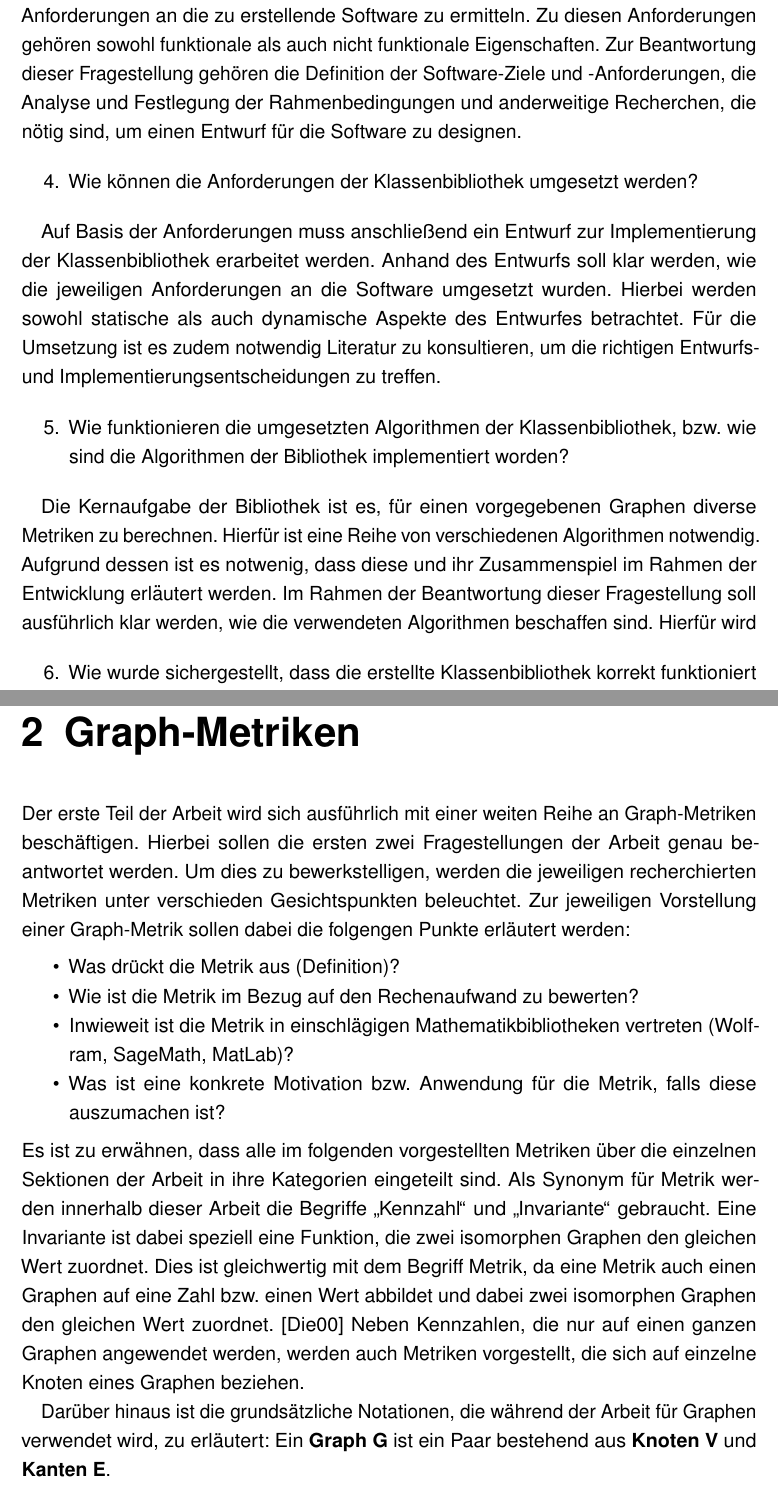
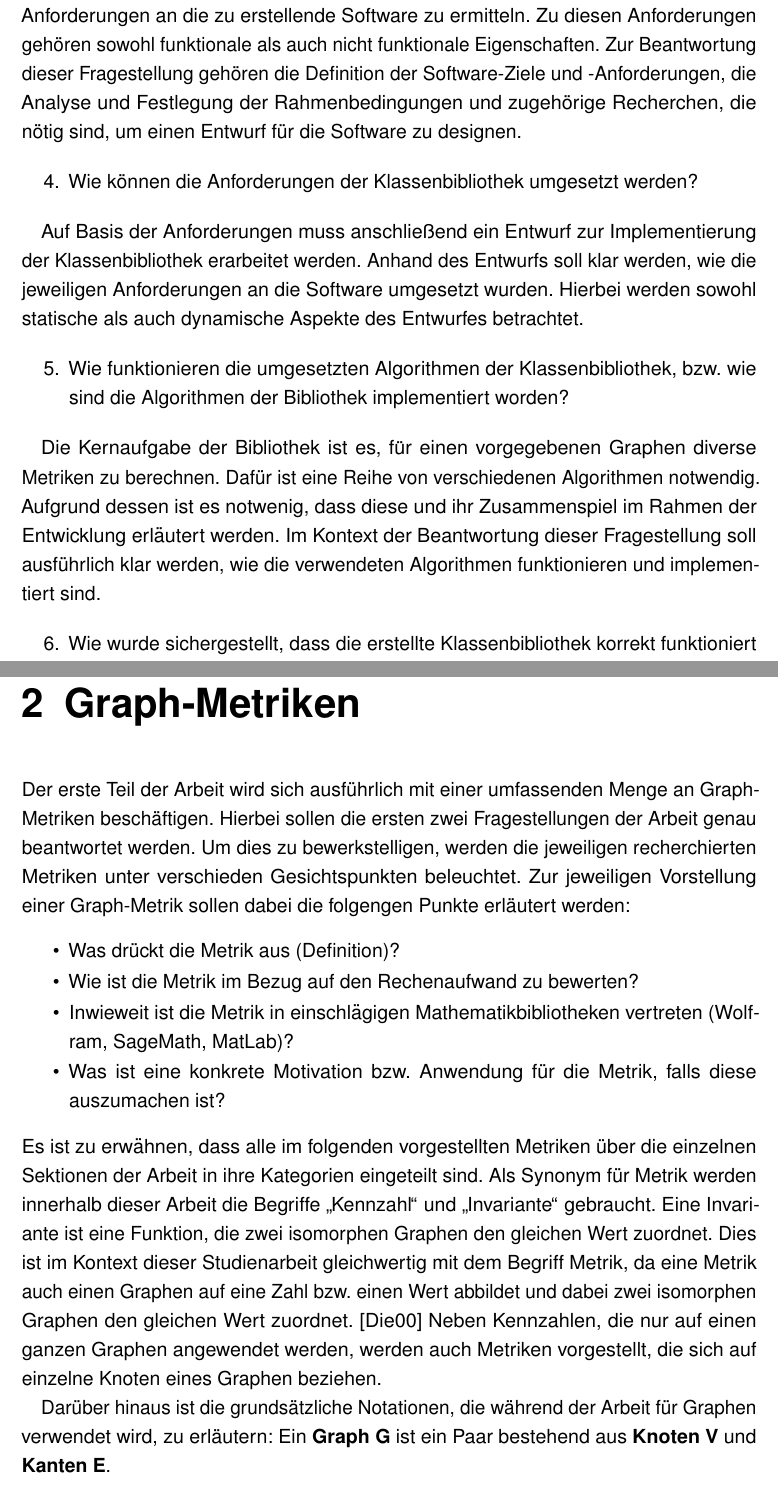
Before and after one commit to benedictweichselbaum/Studienarbeit_Graphen_Metriken_Aehnlichkeit, a LaTeX thesis (Arbeit/T3101_Studienarbeit_GraphenMetriken_Weichselbaum_TINF2018.tex): two parts of pages 10 and 12 of 94, joined at a grey line, cut so that both start at the same text. Compiled offline with pdfLaTeX.

Commit message:
More fixes

```diff
--- a/Arbeit/T3101_Studienarbeit_GraphenMetriken_Weichselbaum_TINF2018.tex
+++ b/Arbeit/T3101_Studienarbeit_GraphenMetriken_Weichselbaum_TINF2018.tex
@@ -261,15 +261,15 @@ Im Rahmen dieser Fragestellung soll behandelt werden, wie die vorgestellten Metr
 
 \singleenum{2}{Welche Anforderungen müssen an eine Klassenbibliothek zur Umsetzung der vorgestellten Metriken gestellt werden?}
 
-Im darauffolgenden parktischen Teil der Arbeit sollen die recherchierten Metriken im Rahmen einer Klassenbibliothek implementiert werden. Ziel ist es, das erlangte theoretische Wissen praktisch anzuwenden. Hierbei ist es zunächst wichtig die jeweiligen Anforderungen an die zu erstellende Software zu ermitteln. Zu diesen Anforderungen gehören sowohl funktionale als auch nicht funktionale Eigenschaften. Zur Beantwortung dieser Fragestellung gehören die Definition der Software-Ziele und -Anforderungen, die Analyse und Festlegung der Rahmenbedingungen und anderweitige Recherchen, die nötig sind, um einen Entwurf für die Software zu designen.
+Im darauffolgenden parktischen Teil der Arbeit sollen die recherchierten Metriken im Rahmen einer Klassenbibliothek implementiert werden. Ziel ist es, das erlangte theoretische Wissen praktisch anzuwenden. Hierbei ist es zunächst wichtig, die jeweiligen Anforderungen an die zu erstellende Software zu ermitteln. Zu diesen Anforderungen gehören sowohl funktionale als auch nicht funktionale Eigenschaften. Zur Beantwortung dieser Fragestellung gehören die Definition der Software-Ziele und -Anforderungen, die Analyse und Festlegung der Rahmenbedingungen und zugehörige Recherchen, die nötig sind, um einen Entwurf für die Software zu designen.
 
 \singleenum{3}{Wie können die Anforderungen der Klassenbibliothek umgesetzt werden?}
 
-Auf Basis der Anforderungen muss anschließend ein Entwurf zur Implementierung der Klassenbibliothek erarbeitet werden. Anhand des Entwurfs soll klar werden, wie die jeweiligen Anforderungen an die Software umgesetzt wurden. Hierbei werden sowohl statische als auch dynamische Aspekte des Entwurfes betrachtet. Für die Umsetzung ist es zudem notwendig Literatur zu konsultieren, um die richtigen Entwurfs- und Implementierungsentscheidungen zu treffen.
+Auf Basis der Anforderungen muss anschließend ein Entwurf zur Implementierung der Klassenbibliothek erarbeitet werden. Anhand des Entwurfs soll klar werden, wie die jeweiligen Anforderungen an die Software umgesetzt wurden. Hierbei werden sowohl statische als auch dynamische Aspekte des Entwurfes betrachtet.
 
 \singleenum{4}{Wie funktionieren die umgesetzten Algorithmen der Klassenbibliothek, bzw. wie sind die Algorithmen der Bibliothek implementiert worden?}
 
-Die Kernaufgabe der Bibliothek ist es, für einen vorgegebenen Graphen diverse Metriken zu berechnen. Hierfür ist eine Reihe von verschiedenen Algorithmen notwendig. Aufgrund dessen ist es notwenig, dass diese und ihr Zusammenspiel im Rahmen der Entwicklung erläutert werden. Im Rahmen der Beantwortung dieser Fragestellung soll ausführlich klar werden, wie die verwendeten Algorithmen beschaffen sind. Hierfür wird
+Die Kernaufgabe der Bibliothek ist es, für einen vorgegebenen Graphen diverse Metriken zu berechnen. Dafür ist eine Reihe von verschiedenen Algorithmen notwendig. Aufgrund dessen ist es notwenig, dass diese und ihr Zusammenspiel im Rahmen der Entwicklung erläutert werden. Im Kontext der Beantwortung dieser Fragestellung soll ausführlich klar werden, wie die verwendeten Algorithmen funktionieren und implementiert sind.
 
 \singleenum{5}{Wie wurde sichergestellt, dass die erstellte Klassenbibliothek korrekt funktioniert und wurden die definierten nicht funktionalen Anforderungen eingehalten?}
 
@@ -281,19 +281,19 @@ Anstatt die Berechnung der Kennzahlen nur über die entworfene Bibliothek zu erm
 }
 \chapter{Graph-Metriken}
 {
-Der erste Teil der Arbeit wird sich ausführlich mit einer weiten Reihe an Graph-Metriken beschäftigen. Hierbei sollen die ersten zwei Fragestellungen der Arbeit genau beantwortet werden. Um dies zu bewerkstelligen, werden die jeweiligen recherchierten Metriken unter verschieden Gesichtspunkten beleuchtet. Zur jeweiligen Vorstellung einer Graph-Metrik sollen dabei die folgengen Punkte erläutert werden:
+Der erste Teil der Arbeit wird sich ausführlich mit einer umfassenden Menge an Graph-Metriken beschäftigen. Hierbei sollen die ersten zwei Fragestellungen der Arbeit genau beantwortet werden. Um dies zu bewerkstelligen, werden die jeweiligen recherchierten Metriken unter verschieden Gesichtspunkten beleuchtet. Zur jeweiligen Vorstellung einer Graph-Metrik sollen dabei die folgengen Punkte erläutert werden:
 \begin{myitemize}
 	\item Was drückt die Metrik aus (Definition)?
 	\item Wie ist die Metrik im Bezug auf den Rechenaufwand zu bewerten?
 	\item Inwieweit ist die Metrik in einschlägigen Mathematikbibliotheken vertreten (Wolfram, SageMath, MatLab)?
 	\item Was ist eine konkrete Motivation bzw. Anwendung für die Metrik, falls diese auszumachen ist?
 \end{myitemize}
-Es ist zu erwähnen, dass alle im folgenden vorgestellten Metriken über die einzelnen Sektionen der Arbeit in ihre Kategorien eingeteilt sind. Als Synonym für Metrik werden innerhalb dieser Arbeit die Begriffe "`Kennzahl"' und "`Invariante"' gebraucht. Eine Invariante ist dabei speziell eine Funktion, die zwei isomorphen Graphen den gleichen Wert zuordnet. Dies ist gleichwertig mit dem Begriff Metrik, da eine Metrik auch einen Graphen auf eine Zahl bzw. einen Wert abbildet und dabei zwei isomorphen Graphen den gleichen Wert zuordnet. \cite{diestel_graphentheorie_2000} Neben Kennzahlen, die nur auf einen ganzen Graphen angewendet werden, werden auch Metriken vorgestellt, die sich auf einzelne Knoten eines Graphen beziehen.
+Es ist zu erwähnen, dass alle im folgenden vorgestellten Metriken über die einzelnen Sektionen der Arbeit in ihre Kategorien eingeteilt sind. Als Synonym für Metrik werden innerhalb dieser Arbeit die Begriffe "`Kennzahl"' und "`Invariante"' gebraucht. Eine Invariante ist eine Funktion, die zwei isomorphen Graphen den gleichen Wert zuordnet. Dies ist im Kontext dieser Studienarbeit gleichwertig mit dem Begriff Metrik, da eine Metrik auch einen Graphen auf eine Zahl bzw. einen Wert abbildet und dabei zwei isomorphen Graphen den gleichen Wert zuordnet. \cite{diestel_graphentheorie_2000} Neben Kennzahlen, die nur auf einen ganzen Graphen angewendet werden, werden auch Metriken vorgestellt, die sich auf einzelne Knoten eines Graphen beziehen.
 
-Darüber hinaus ist die grundsätzliche Notationen, die während der Arbeit für Graphen verwendet wird, zu erläutert: Ein \textbf{Graph G} ist ein Paar bestehend aus \textbf{Knoten V} und \textbf{Kanten E}.
-\begin{align*}
-	G = (V, E),\ \text{wobei}\ E \subseteq V \times V
-\end{align*}
+Darüber hinaus ist die grundsätzliche Notationen, die während der Arbeit für Graphen verwendet wird, zu erläutern: Ein \textbf{Graph G} ist ein Paar bestehend aus \textbf{Knoten V} und \textbf{Kanten E}.
+\[
+G = (V, E),\ \text{wobei}\ E \subseteq V \times V
+\]
 Für V kann man auch V(G) schreiben, für E auch E(G). \cite{diestel_graphentheorie_2000} V kommt dabei aus dem Englischen und bedeutet "`Vertices"', E steht für "`Edges"'. Wenn es um die Datenstrukturen von Graphen geht, kommen im Rahmen dieser Arbeit hauptsächlich Adjazenzmatrizen und Adjazenzlisten zum Einsatz. Allerdings können bei Bedarf auch Inzidenzen (Beziehung zwischen Knoten und Kanten) im Graphen eine Rolle spielen, die bei Inzidenzmatrizen und Inzidenzlisten eine Rolle spielen. \cite{knebl_algorithmen_2019,diestel_graphentheorie_2000} Zudem wird bei der Betrachtung meist auf ungerichtete, simple Graphen Bezug genommen.
 
 Es sei noch zu erwähnen, dass die nachfolgenden Metriken auf Basis einer umfangreichen Recherche zusammengetragen worden sind. Die vorgestellten Kennzahlen stellen aber bei weitem keine vollständige Liste dar. Beim Zusammentragen der Informationen und der Wahl der Metriken wurden vor allem Metriken betrachtet, die entweder grundlegend sind oder im Rahmen der Recherche herausstachen und häufiger auftauchten. Außerdem war ein Kriterium bei der Literaturrecherche die Ergiebigkeit der Informationen über die jeweilige Metrik. Infolgedessen sind selten erwähnte oder exotische Graphmetriken in dieser Auflistung nicht zu finden.
```
Also changed, not shown: Arbeit/T3101_Studienarbeit_GraphenMetriken_Weichselbaum_TINF2018.tex (14 more changed lines).
